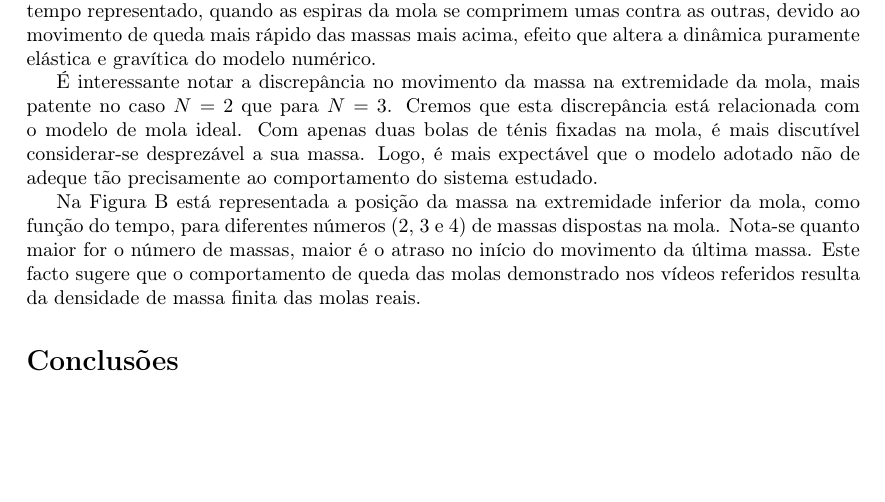
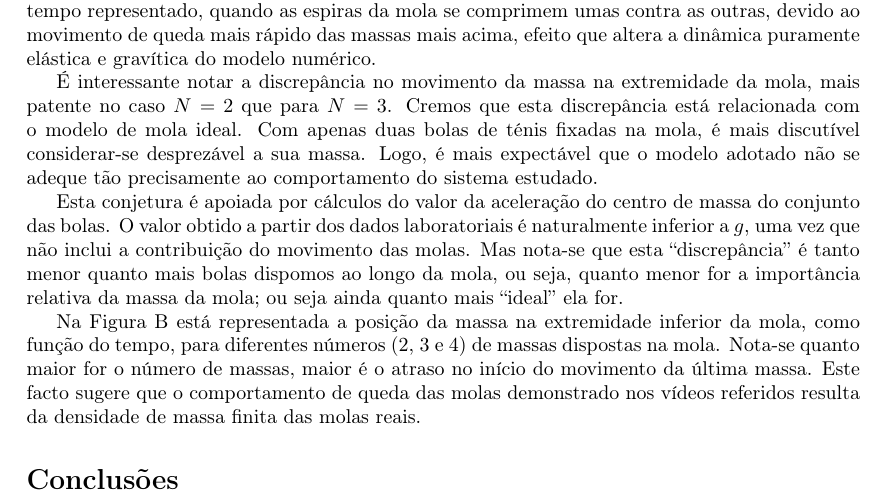
Before and after one commit to ljmamoreira/fslinky, a LaTeX document (docs/Poster/boxes/boxes.tex): part of page 2 of 2, cut so that both start at the same text, the shorter picture padded with empty space. Compiled offline with pdfLaTeX.

Commit message:
Edits to vidnumfit.ipynb; additions to boxes.tex

```diff
--- a/docs/Poster/boxes/boxes.tex
+++ b/docs/Poster/boxes/boxes.tex
@@ -114,8 +114,15 @@ elástica e gravítica do modelo numérico.
 da mola, mais patente no caso $N=2$ que para $N=3$. Cremos que esta discrepância
 está relacionada com o modelo de mola ideal. Com apenas duas bolas de ténis
 fixadas na mola, é mais discutível considerar-se desprezável a sua massa. Logo,
-é mais expectável que o modelo adotado não de adeque tão precisamente ao
+é mais expectável que o modelo adotado não se adeque tão precisamente ao
 comportamento do sistema estudado.
+
+Esta conjetura é apoiada por cálculos do valor da aceleração do centro de massa
+do conjunto das bolas. O valor obtido a partir dos dados laboratoriais é
+naturalmente inferior a $g$, uma vez que não inclui a contribuição do movimento
+das molas. Mas nota-se que esta ``discrepância'' é tanto menor quanto mais bolas
+dispomos ao longo da mola, ou seja, quanto menor for a importância relativa da
+massa da mola; ou seja ainda quanto mais ``ideal'' ela for.
 
 
 Na Figura B está representada a posição da massa na extremidade inferior da
```
Also changed, not shown: 1 other file.
